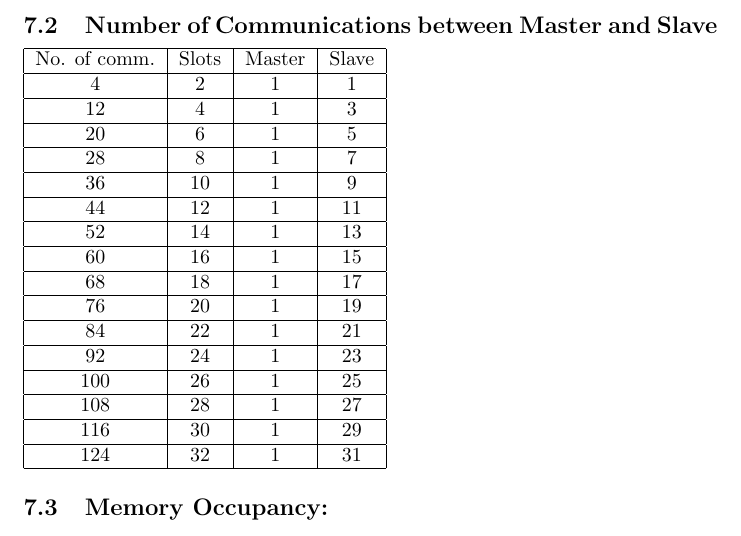
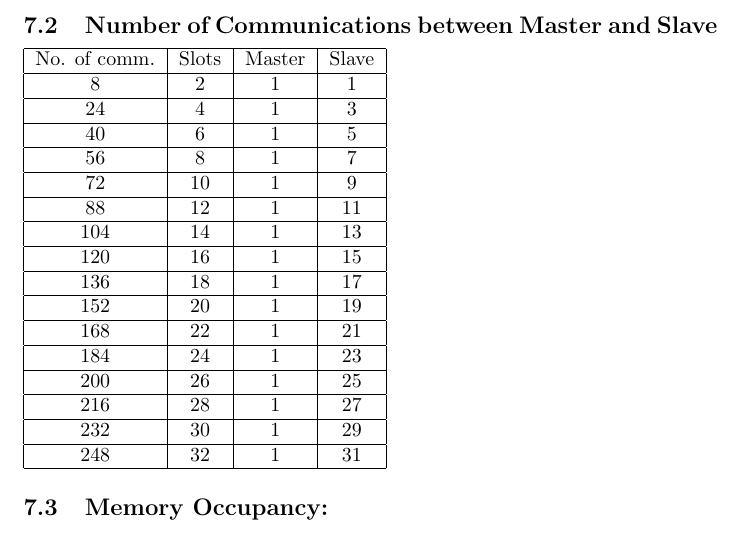
Before and after one commit to keremtatlici/ACA-FFT-2023, a LaTeX document (latexReport/main.tex): part of page 12 of 18, cut so that both start at the same text. Compiled offline with pdfLaTeX.

Commit message:
Changes in the communication data.
Previously only the communication of FFT was shown. But, our implementation has both FFT and IFFT.

```diff
--- a/latexReport/main.tex
+++ b/latexReport/main.tex
@@ -282,37 +282,37 @@ in all our nodes. We only access GCP ssh for the master so this issue remains li
 \hline
 No. of comm. & Slots & Master & Slave \\
 \hline
-4   & 2 & 1 & 1 \\
+8   & 2 & 1 & 1 \\
 \hline
-12  & 4 & 1 & 3 \\
+24  & 4 & 1 & 3 \\
 \hline
-20  & 6 & 1 & 5 \\
+40  & 6 & 1 & 5 \\
 \hline
-28  & 8 & 1 & 7 \\
+56  & 8 & 1 & 7 \\
 \hline
-36  & 10 & 1 & 9 \\
+72  & 10 & 1 & 9 \\
 \hline
-44  & 12 & 1 & 11 \\
+88  & 12 & 1 & 11 \\
 \hline
-52  & 14 & 1 & 13 \\
+104  & 14 & 1 & 13 \\
 \hline
-60  & 16 & 1 & 15 \\
+120  & 16 & 1 & 15 \\
 \hline
-68  & 18 & 1 & 17 \\
+136  & 18 & 1 & 17 \\
 \hline
-76  & 20 & 1 & 19 \\
+152  & 20 & 1 & 19 \\
 \hline
-84  & 22 & 1 & 21 \\
+168  & 22 & 1 & 21 \\
 \hline
-92  & 24 & 1 & 23 \\
+184  & 24 & 1 & 23 \\
 \hline
-100 & 26 & 1 & 25 \\
+200 & 26 & 1 & 25 \\
 \hline
-108 & 28 & 1 & 27 \\
+216 & 28 & 1 & 27 \\
 \hline
-116 & 30 & 1 & 29 \\
+232 & 30 & 1 & 29 \\
 \hline
-124 & 32 & 1 & 31 \\
+248 & 32 & 1 & 31 \\
 \hline
 \end{tabular}
 
```
